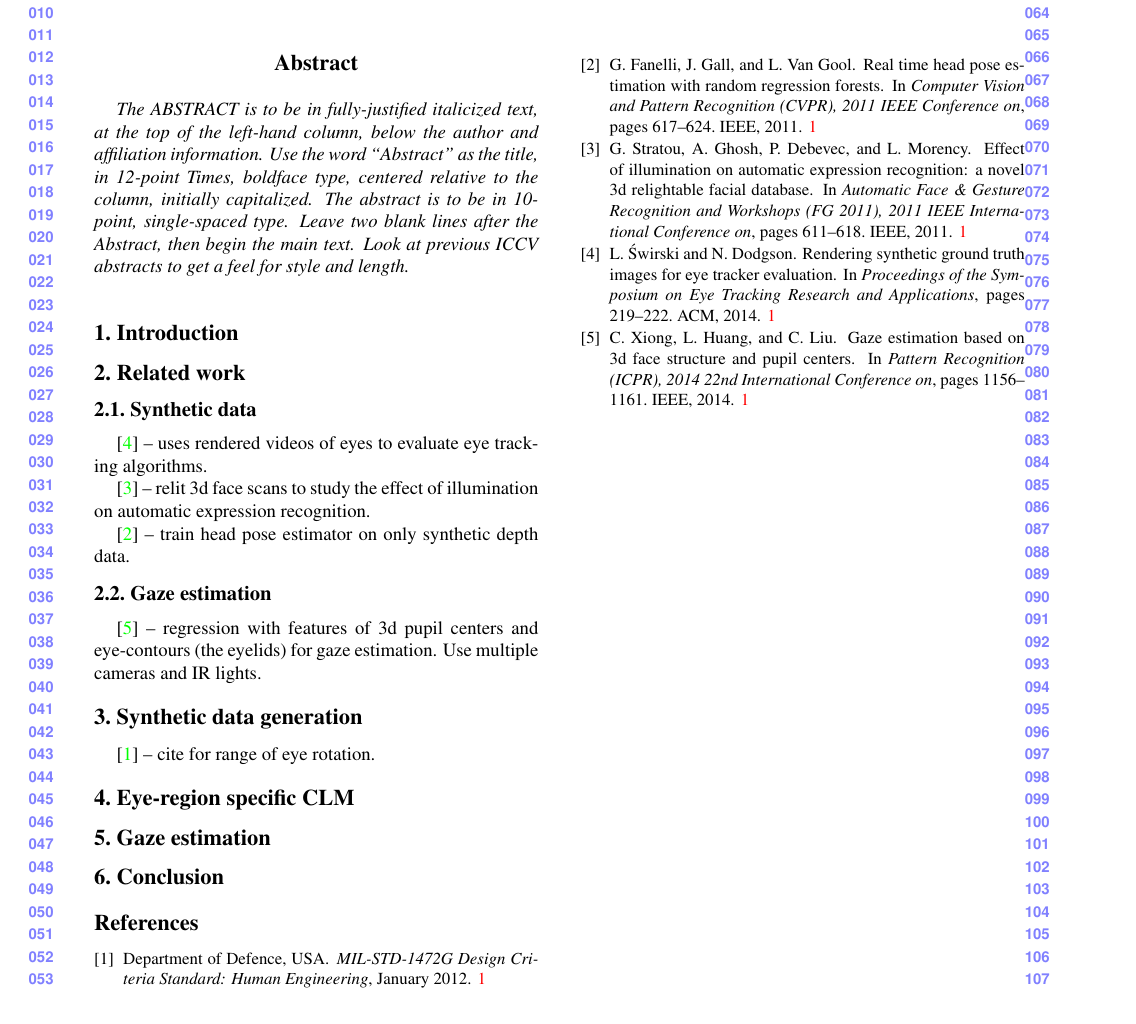
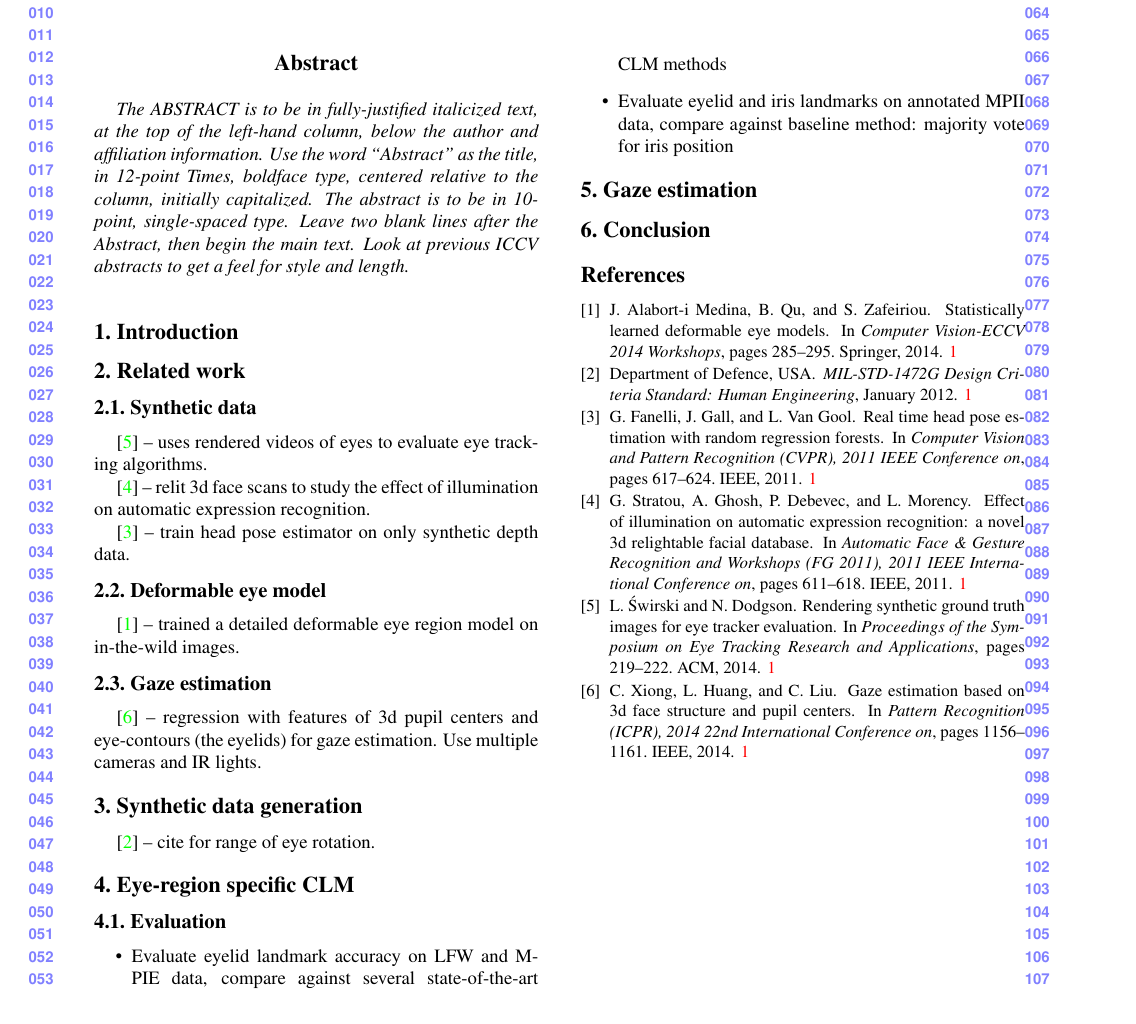
Before and after one commit to errollw/SynthesEyesICCV15, a LaTeX paper (syntheyes15.tex, which reads bib.bib, clm.tex, related_work.tex): part of the page, cut so that both start at the same text. Compiled offline with pdfLaTeX.

Commit message:
Added some deformable eye model notes
Joan Alabort-i-Medina probably is most relevant recent work, also added
evaluation plan.

```diff
--- a/bib.bib
+++ b/bib.bib
@@ -42,0 +48,4 @@
+  pages={285--295},
+  year={2014},
+  organization={Springer}
+}
--- a/clm.tex
+++ b/clm.tex
@@ -1,2 +1,10 @@
+%!TEX root = syntheyes15.tex
 
 \section{Eye-region specific CLM}
+
+\subsection{Evaluation}
+
+\begin{itemize}
+	\item Evaluate eyelid landmark accuracy on LFW and M-PIE data, compare against several state-of-the-art CLM methods
+	\item Evaluate eyelid and iris landmarks on annotated MPII data, compare against baseline method: majority vote for iris position
+\end{itemize}
--- a/related_work.tex
+++ b/related_work.tex
@@ -11,6 +10,10 @@
 
 \cite{fanelli2011real} -- train head pose estimator on only synthetic depth data.
 
+\subsection{Deformable eye model}
+
+\cite{alabort2014statistically} -- trained a detailed deformable eye region model on in-the-wild images.
+
 \subsection{Gaze estimation}
 
 \cite{xiong2014gaze} -- regression with features of 3d pupil centers and eye-contours (the eyelids) for gaze estimation.  Use multiple cameras and IR lights.
```
Also changed, not shown: bib.bib (5 more changed lines), related_work.tex (1 more changed lines).
